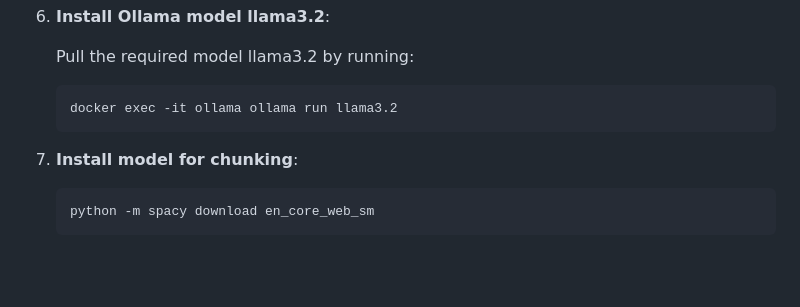
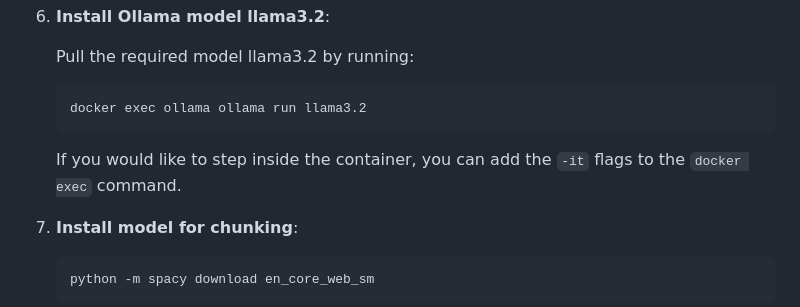
Before and after one commit to lebe1/simple-scientific-RAG, a Markdown page: README.md, the part around the change. GitHub-like rendering; blank space fills up the shorter version.

Commit message:
Remove the interactive flag when installing the Llama model

````diff
--- a/README.md
+++ b/README.md
@@ -56,8 +56,10 @@ Make sure you have Python 3.7+ installed on your machine.
    Pull the required model llama3.2 by running:
 
    ```bash
-   docker exec -it ollama ollama run llama3.2
+   docker exec ollama ollama run llama3.2
    ```
+
+   If you would like to step inside the container, you can add the `-it` flags to the `docker exec` command.
 
 7. **Install model for chunking**:
 
````
